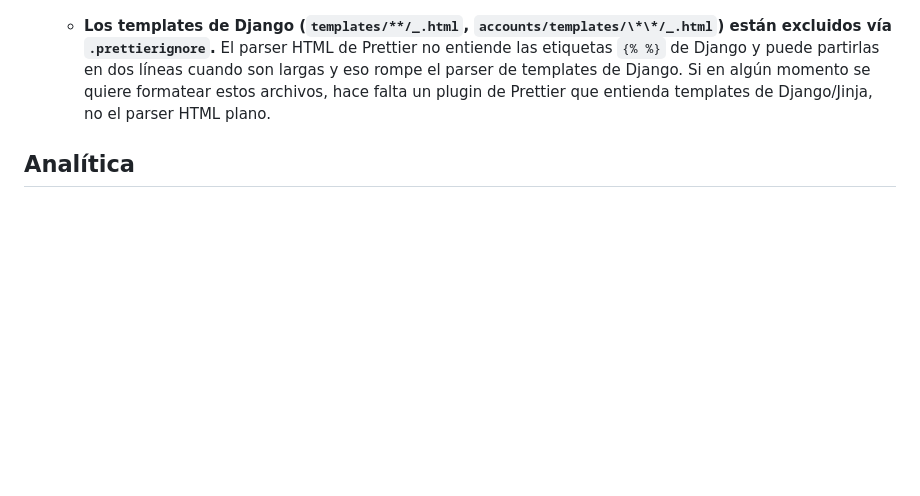
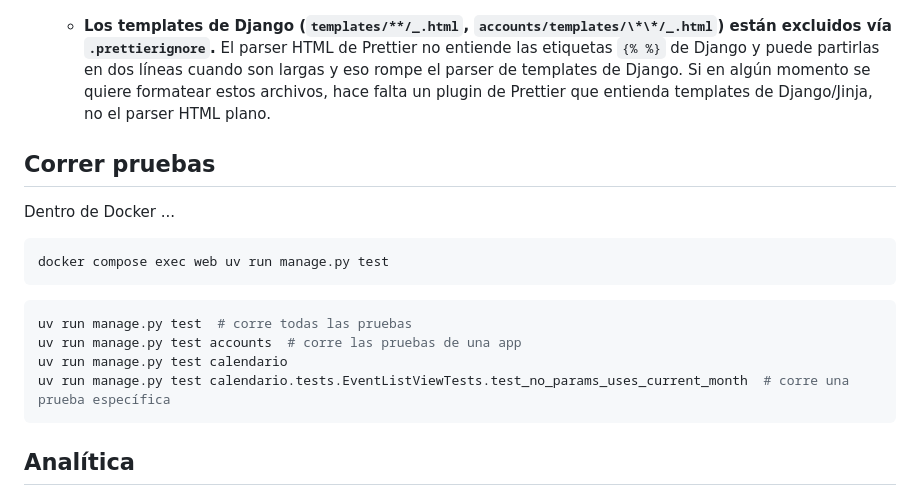
Before and after one commit to Residencial-La-Antigua/website, a Markdown page: DEVELOPMENT.md, the part around the change. Rendered like a GitHub page; blank space fills up the shorter version.

Commit message:
Add instructions for running tests

````diff
--- a/DEVELOPMENT.md
+++ b/DEVELOPMENT.md
@@ -47,6 +47,21 @@ docker compose exec web uv run manage.py createsuperuser
 - **HTML/CSS/JS:** [Prettier](https://prettier.io/). El repo trae `.prettierrc` con la configuración compartida; basta con tener la extensión de Prettier del editor activada (o correr `npx prettier --write .` si prefieres la CLI). Por ahora esto no está forzado automáticamente (sin pre-commit hook ni CI) — depende de que cada quien lo corra o tenga formato-al-guardar activado.
   - **Los templates de Django (`templates/**/_.html`, `accounts/templates/\*\*/_.html`) están excluidos vía `.prettierignore`.** El parser HTML de Prettier no entiende las etiquetas `{% %}` de Django y puede partirlas en dos líneas cuando son largas y eso rompe el parser de templates de Django. Si en algún momento se quiere formatear estos archivos, hace falta un plugin de Prettier que entienda templates de Django/Jinja, no el parser HTML plano.
 
+## Correr pruebas
+
+Dentro de Docker ...
+
+```bash
+docker compose exec web uv run manage.py test
+```
+
+```bash
+uv run manage.py test  # corre todas las pruebas
+uv run manage.py test accounts  # corre las pruebas de una app
+uv run manage.py test calendario
+uv run manage.py test calendario.tests.EventListViewTests.test_no_params_uses_current_month  # corre una prueba específica
+```
+
 ## Analítica
 
 Todo el sitio ha instrumentado utilizando [Umami](https://umami.is/) — `templates/base.html` incluye `templates/_umami.html`, o sea que aplica a cualquier página que extienda `base.html`. Umami no usa cookies ni recolecta datos de usuarios visitantes. En el caso de usuarios registrados, Umami lleva control de las sesiones mediante un ID derivado con hash, de manera que ningún usuario pueda ser identificado personalmente. Esto con el propósito de entender las interacciones con la funcionalidad del portal.
````
